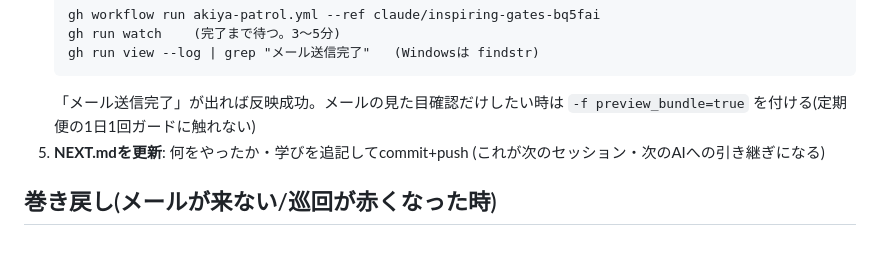
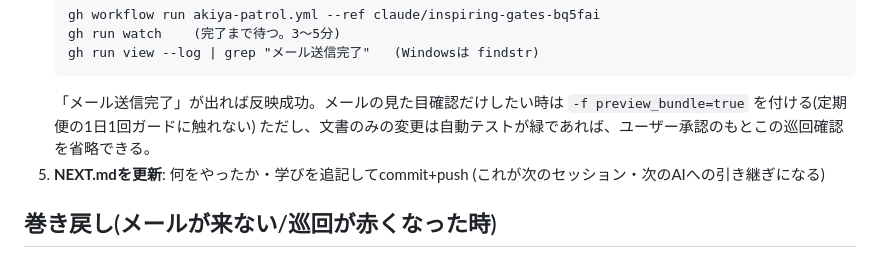
Before and after one commit to shosuke8631139/tokimekimodoki, a Markdown page: akiya-watcher/docs/本番反映手順書.md, the part around the change. GitHub-like rendering.

````diff
--- a/akiya-watcher/docs/本番反映手順書.md
+++ b/akiya-watcher/docs/本番反映手順書.md
@@ -38,6 +38,7 @@ Claudeが番人としてやってきた作業をそのまま文書化したも
    ```
    「メール送信完了」が出れば反映成功。メールの見た目確認だけしたい時は
    `-f preview_bundle=true` を付ける(定期便の1日1回ガードに触れない)
+   ただし、文書のみの変更は自動テストが緑であれば、ユーザー承認のもとこの巡回確認を省略できる。
 5. **NEXT.mdを更新**: 何をやったか・学びを追記してcommit+push
    (これが次のセッション・次のAIへの引き継ぎになる)
 
````
Also changed, not shown: akiya-watcher/docs/NEXT.md (+2 -0 lines).
